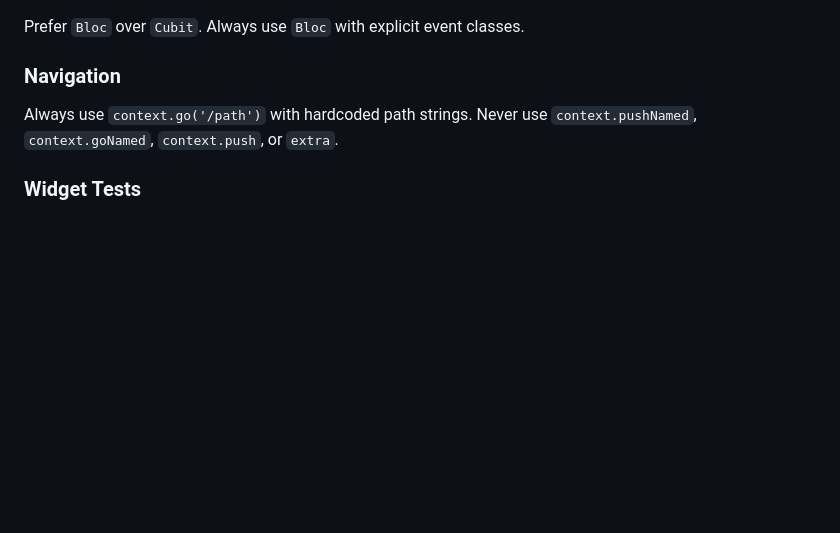
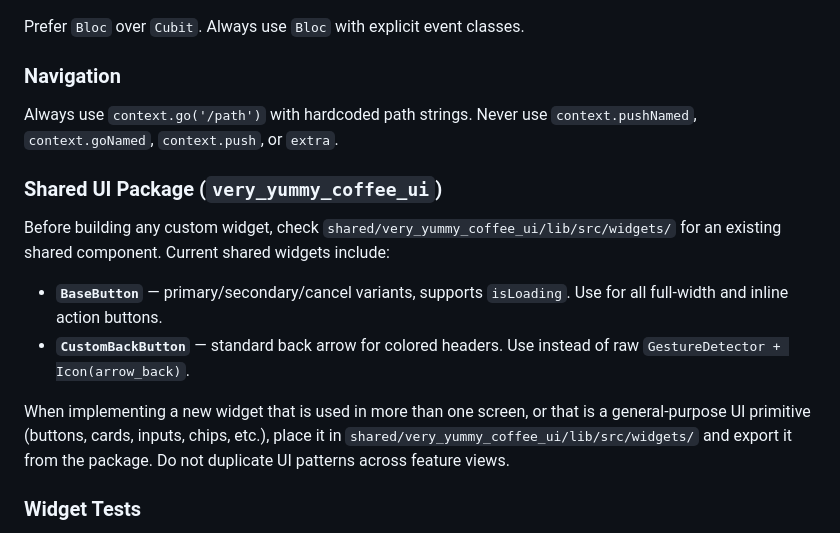
Before and after one commit to VGVentures/very_yummy_coffee, a Markdown page: CLAUDE.md, the part around the change. Drawn GitHub-style; blank space fills up the shorter version.

```diff
--- a/CLAUDE.md
+++ b/CLAUDE.md
@@ -72,6 +72,15 @@ Prefer `Bloc` over `Cubit`. Always use `Bloc` with explicit event classes.
 
 Always use `context.go('/path')` with hardcoded path strings. Never use `context.pushNamed`, `context.goNamed`, `context.push`, or `extra`.
 
+### Shared UI Package (`very_yummy_coffee_ui`)
+
+Before building any custom widget, check `shared/very_yummy_coffee_ui/lib/src/widgets/` for an existing shared component. Current shared widgets include:
+
+- **`BaseButton`** — primary/secondary/cancel variants, supports `isLoading`. Use for all full-width and inline action buttons.
+- **`CustomBackButton`** — standard back arrow for colored headers. Use instead of raw `GestureDetector + Icon(arrow_back)`.
+
+When implementing a new widget that is used in more than one screen, or that is a general-purpose UI primitive (buttons, cards, inputs, chips, etc.), place it in `shared/very_yummy_coffee_ui/lib/src/widgets/` and export it from the package. Do not duplicate UI patterns across feature views.
+
 ### Widget Tests
 
 Use the `pumpApp` helper from `test/helpers/pump_app.dart` in all widget tests. It provides theme, localization, routing, and bloc scaffolding.
```
Also changed, not shown: 1 other file.
